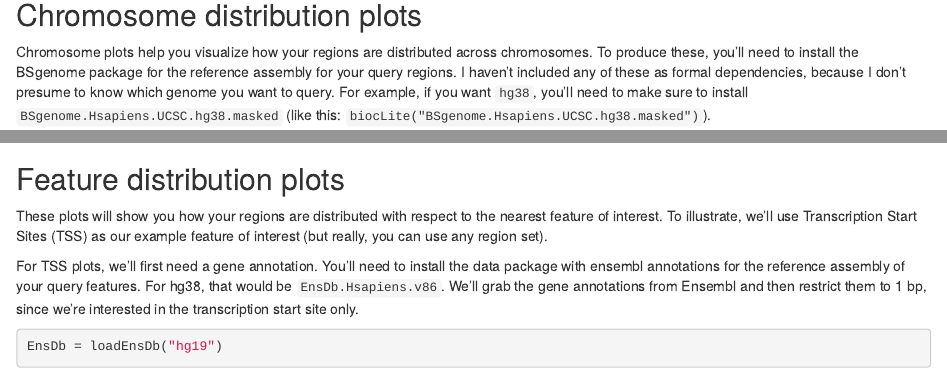
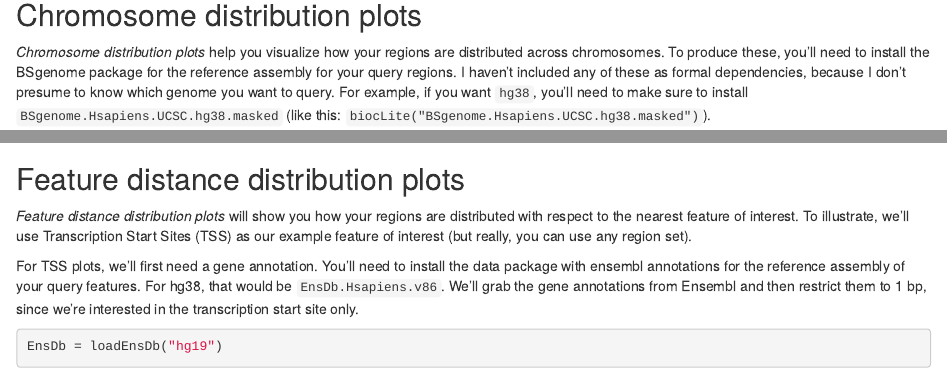
Before and after one commit to databio/GenomicDistributions, an R Markdown document (vignettes/01-intro.Rmd): the page in a window 1100 px wide, from 570 px down, and a second part further down, joined at a grey line. Rendered offline with R 4.5, knitr and Pandoc, with nearby package versions; drawn as R Markdown's standard HTML page in place of the format the file asks for; some code elsewhere in the file could not run offline.

Commit message:
Clean up docs

````diff
--- a/vignettes/01-intro.Rmd
+++ b/vignettes/01-intro.Rmd
@@ -38,7 +38,7 @@ query = rtracklayer::import(queryFile)
 
 ## Chromosome distribution plots
 
-Chromosome plots help you visualize how your regions are distributed across chromosomes. To produce these, you'll need to install the BSgenome package for the reference assembly for your query regions. I haven't included any of these as formal dependencies, because I don't presume to know which genome you want to query. For example, if you want `hg38`, you'll need to make sure to install `BSgenome.Hsapiens.UCSC.hg38.masked` (like this: `biocLite("BSgenome.Hsapiens.UCSC.hg38.masked")`).
+*Chromosome distribution plots* help you visualize how your regions are distributed across chromosomes. To produce these, you'll need to install the BSgenome package for the reference assembly for your query regions. I haven't included any of these as formal dependencies, because I don't presume to know which genome you want to query. For example, if you want `hg38`, you'll need to make sure to install `BSgenome.Hsapiens.UCSC.hg38.masked` (like this: `biocLite("BSgenome.Hsapiens.UCSC.hg38.masked")`).
 
 With that, making a plot of the distribution across chromosomes takes just a couple of lines of code:
 
@@ -50,9 +50,9 @@ x = genomicDistribution(query, "hg19")
 plotGenomicDist(x)
 ```
 
-## Feature distribution plots
+## Feature distance distribution plots
 
-These plots will show you how your regions are distributed with respect to the nearest feature of interest. To illustrate, we'll use Transcription Start Sites (TSS) as our example feature of interest (but really, you can use any region set).
+*Feature distance distribution plots* will show you how your regions are distributed with respect to the nearest feature of interest. To illustrate, we'll use Transcription Start Sites (TSS) as our example feature of interest (but really, you can use any region set).
 
 For TSS plots, we'll first need a gene annotation. You'll need to install the data package with ensembl annotations for the reference assembly of your query features. For hg38, that would be `EnsDb.Hsapiens.v86`. We'll grab the gene annotations from Ensembl and then restrict them to 1 bp, since we're interested in the transcription start site only.
 
````
Also changed, not shown: R/aggregate.R (+29 -29 lines), R/chrom-plots.R (+3 -0 lines), R/feature-plots.R (+7 -7 lines), R/loadData.R (+1 -1 lines), R/package.R (+6 -1 lines), R/utility.R (+23 -23 lines), README.md.
